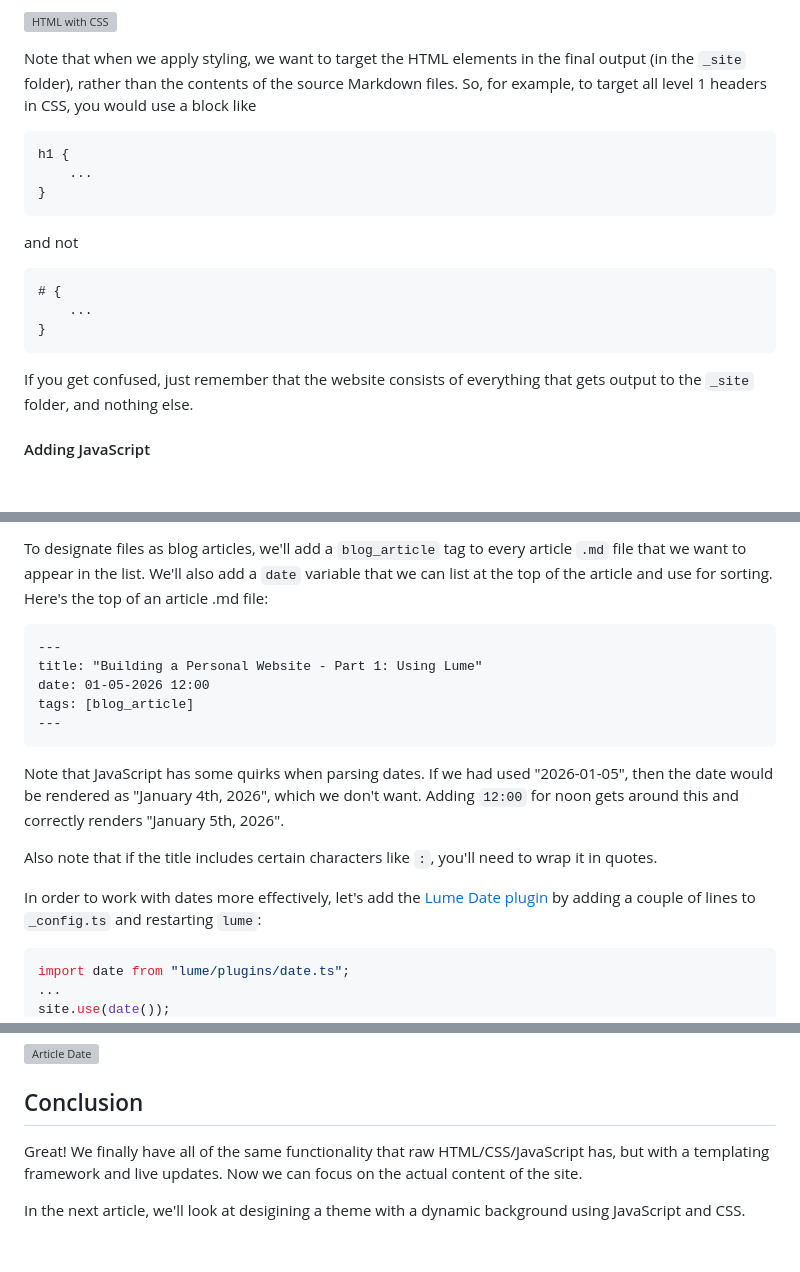
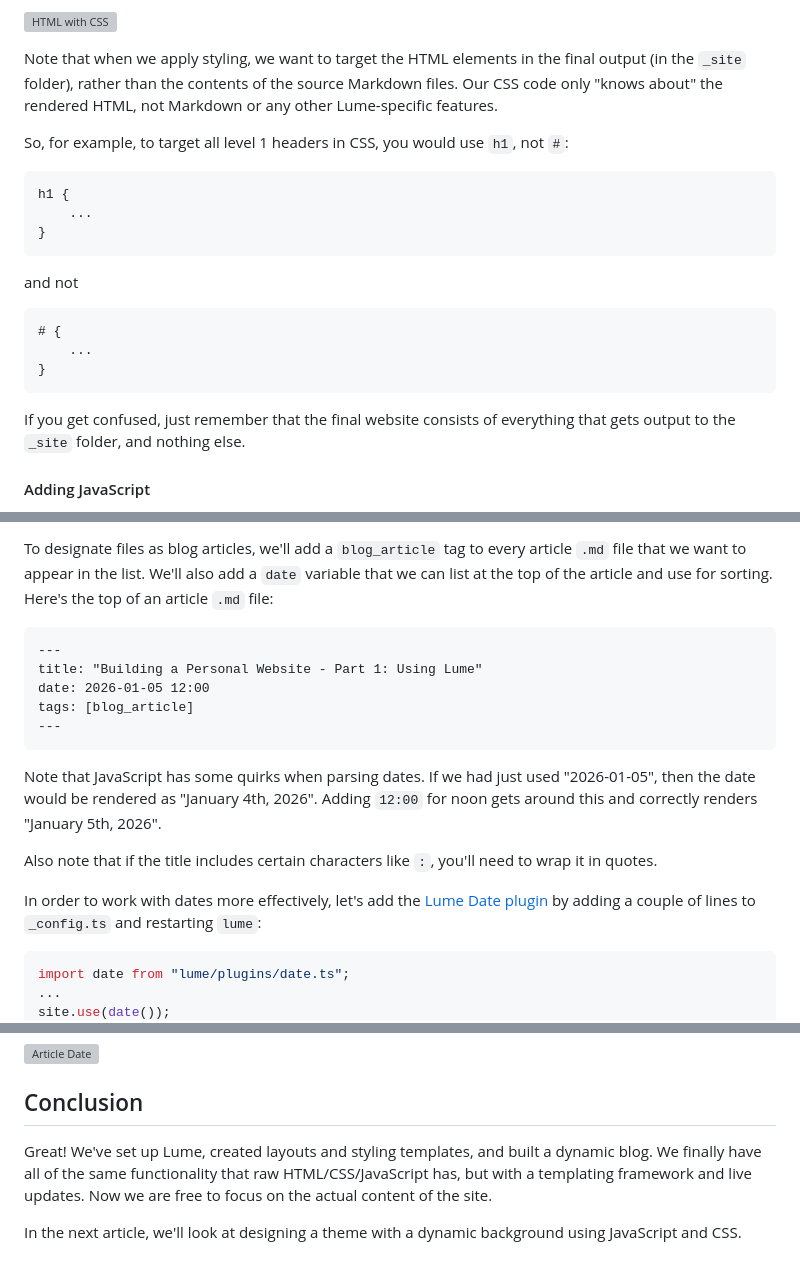
Before and after one commit to scottfredericks/Personal-Website, a Markdown page: src/blog/personal-website-part-1.md, 3 parts joined by grey strips. Rendered like a GitHub page; blank space fills up the shorter version; grey boxes are pictures that could not be loaded.

Commit message:
Grammatical, phrasing, and syntax tweaks for first article

````diff
--- a/src/blog/personal-website-part-1.md
+++ b/src/blog/personal-website-part-1.md
@@ -400,8 +400,9 @@ should see the updated styling in the browser:
 
 Note that when we apply styling, we want to target the HTML elements in the
 final output (in the `_site` folder), rather than the contents of the source
-Markdown files. So, for example, to target all level 1 headers in CSS, you would
-use a block like
+Markdown files. Our CSS code only "knows about" the rendered HTML, not Markdown or any other Lume-specific features.
+
+So, for example, to target all level 1 headers in CSS, you would use `h1`, not `#`:
 
 ```css
 h1 {
@@ -417,7 +418,7 @@ and not
 }
 ```
 
-If you get confused, just remember that the website consists of everything that gets output to the `_site`
+If you get confused, just remember that the final website consists of everything that gets output to the `_site`
 folder, and nothing else.
 
 #### Adding JavaScript
@@ -495,20 +496,19 @@ can properly utilize pretty URLs so that the resulting URL is just
 To designate files as blog articles, we'll add a `blog_article` tag to every article
 `.md` file that we want to appear in the list. We'll also add a `date` variable
 that we can list at the top of the article and use for sorting. Here's the top
-of an article .md file:
+of an article `.md` file:
 
 ```md
 ---
 title: "Building a Personal Website - Part 1: Using Lume"
-date: 01-05-2026 12:00
+date: 2026-01-05 12:00
 tags: [blog_article]
 ---
 ```
 
-Note that JavaScript has some quirks when parsing dates. If we had used
-"2026-01-05", then the date would be rendered as "January 4th, 2026", which we
-don't want. Adding `12:00` for noon gets around this and correctly renders
-"January 5th, 2026".
+Note that JavaScript has some quirks when parsing dates. If we had just used
+"2026-01-05", then the date would be rendered as "January 4th, 2026".
+Adding `12:00` for noon gets around this and correctly renders "January 5th, 2026".
 
 Also note that if the title includes certain characters like `:`, you'll need to
 wrap it in quotes.
@@ -664,9 +664,10 @@ Looking at the article in the browser:
 
 ## Conclusion
 
-Great! We finally have all of the same functionality that raw
-HTML/CSS/JavaScript has, but with a templating framework and live updates. Now
-we can focus on the actual content of the site.
+Great! We've set up Lume, created layouts and styling templates, and built a dynamic blog.
+We finally have all of the same functionality that raw
+HTML/CSS/JavaScript has, but with a templating framework and live updates.
+Now we are free to focus on the actual content of the site.
 
-In the next article, we'll look at desigining a theme with a dynamic background
+In the next article, we'll look at designing a theme with a dynamic background
 using JavaScript and CSS.
````
Also changed, not shown: other parts of src/blog/personal-website-part-1.md (+11 -11 lines).
